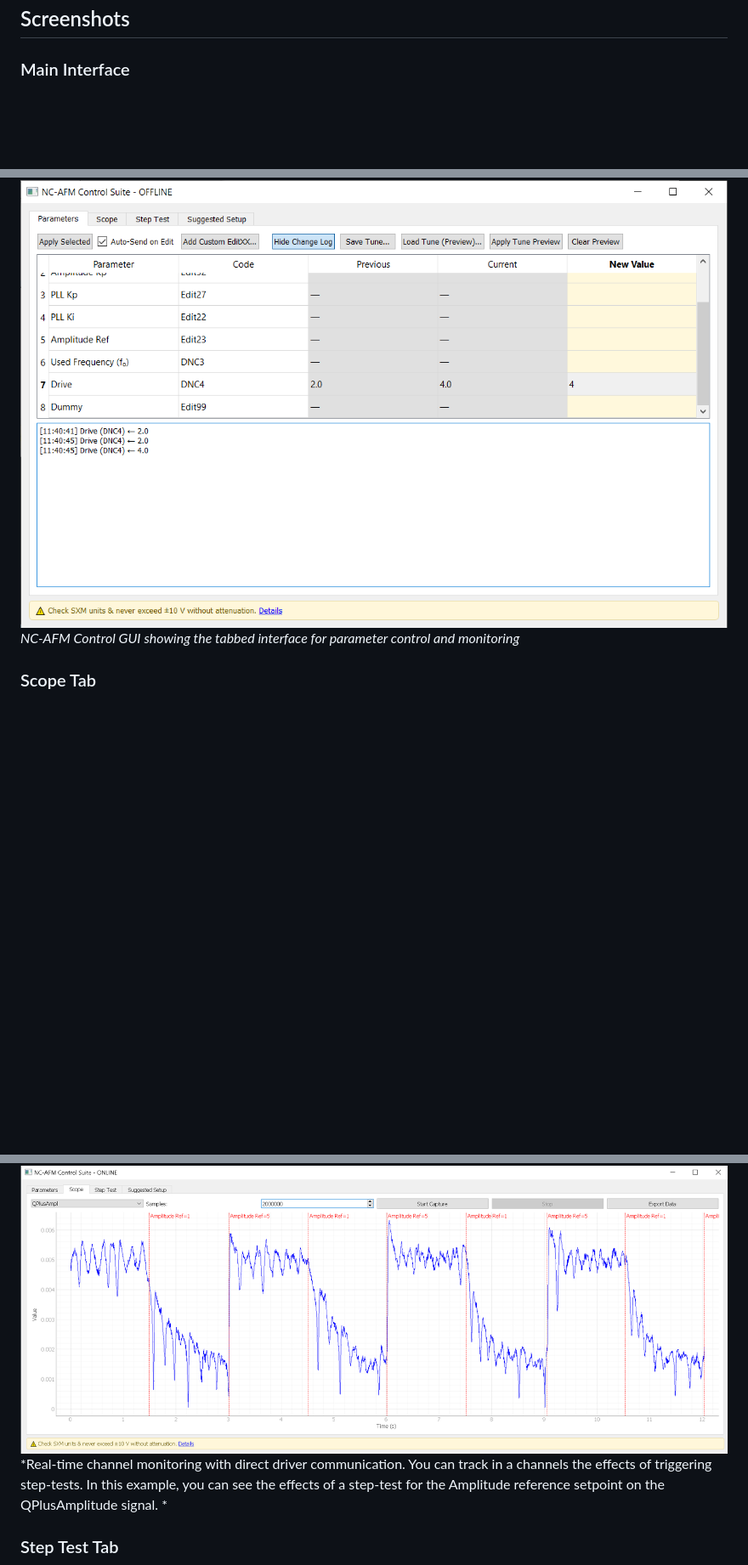
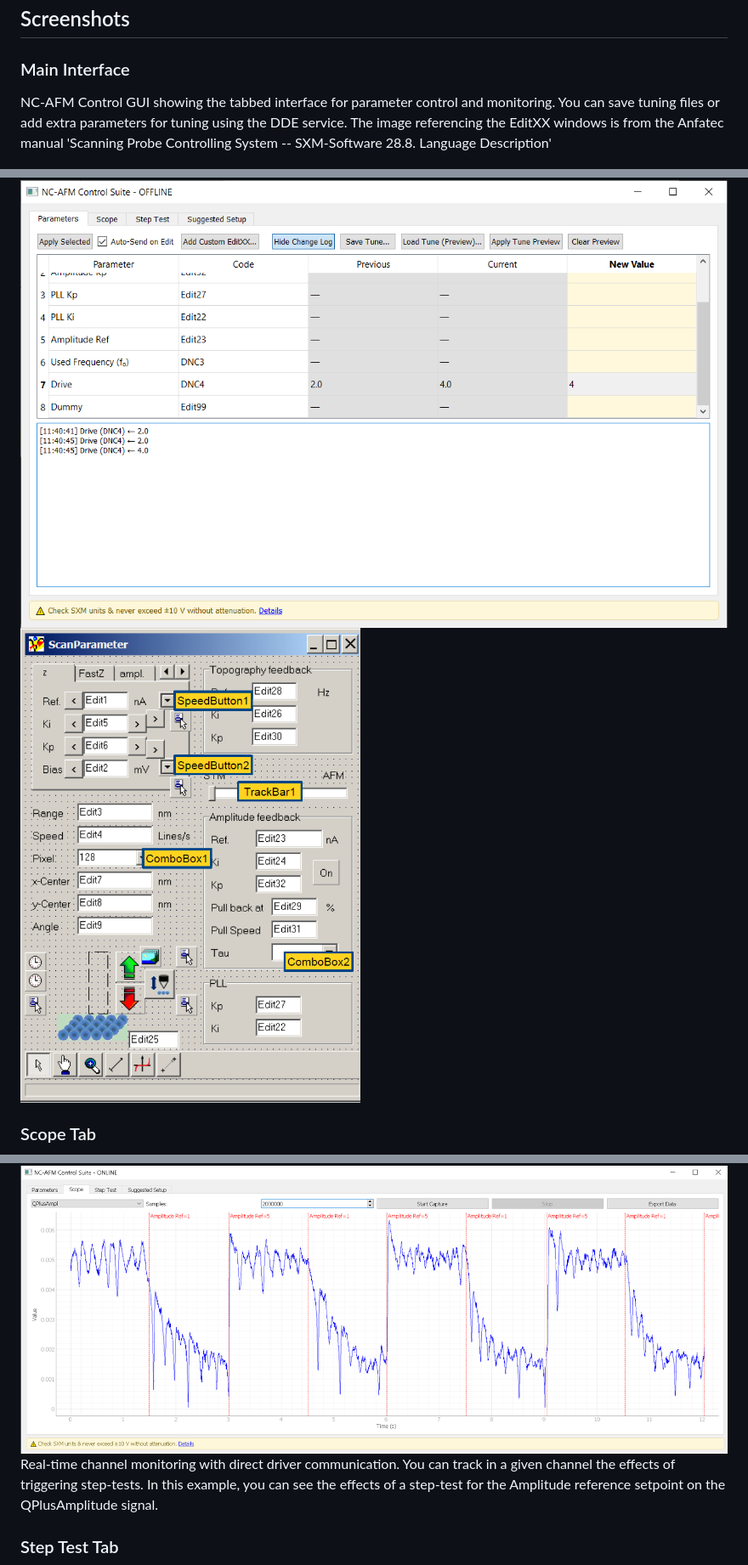
Before and after one commit to Ex-libris/sxm_ncafm_control, a Markdown page: README.md, 3 parts joined by grey strips. Shown at 85% size. Rendered like a GitHub page; pictures changed too: screenshots/Edit_XX_LanguageDescription_Anfatec_Manual_28-02.png (added); blank space fills up the shorter version.

Commit message:
reviewed README.md and added screenshot for EditX

```diff
--- a/README.md
+++ b/README.md
@@ -76,12 +76,15 @@ The control window will open, ready to connect to your SXM software.
 ## Screenshots
 
 ### Main Interface
+NC-AFM Control GUI showing the tabbed interface for parameter control and monitoring. You can save tuning files or add extra parameters for tuning using the DDE service. The image referencing the EditXX windows is from the Anfatec manual 'Scanning Probe Controlling System -- SXM-Software 28.8. Language Description'
+
 ![Main Control Window](screenshots/main_window.png)
-*NC-AFM Control GUI showing the tabbed interface for parameter control and monitoring*
+![EditXX](screenshots/Edit_XX_LanguageDescription_Anfatec_Manual_28-02.png)
+
 
 ### Scope Tab
 ![Scope Tab](screenshots/scope_tab.png)
-*Real-time channel monitoring with direct driver communication. You can track in a channels the effects of triggering step-tests. In this example, you can see the effects of a step-test for the Amplitude reference setpoint on the QPlusAmplitude signal. *
+Real-time channel monitoring with direct driver communication. You can track in a given channel the effects of triggering step-tests. In this example, you can see the effects of a step-test for the Amplitude reference setpoint on the QPlusAmplitude signal.
 
 ### Step Test Tab
 ![Step Test Tab](screenshots/step_test_tab.png)
```
Also changed, not shown: other parts of README.md (+3 -3 lines).
